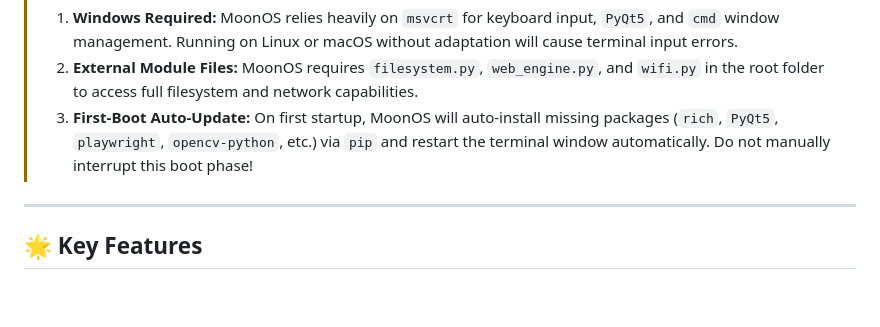
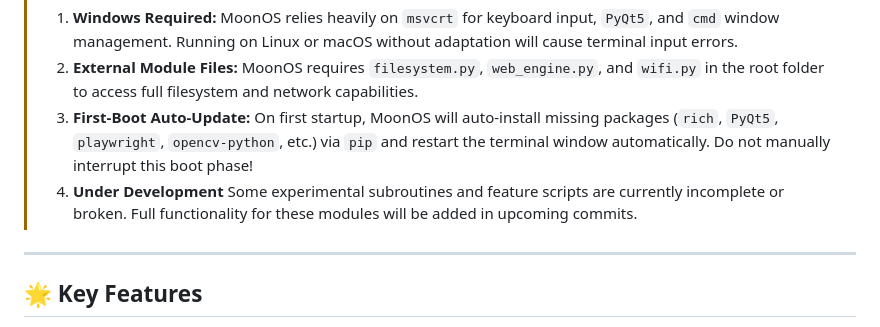
Before and after one commit to kernels1/MoonOS, a Markdown page: README.md, the part around the change. GitHub-like rendering; blank space fills up the shorter version.

Commit message:
Update README to include development status
Added a note about the development status of MoonOS.

```diff
--- a/README.md
+++ b/README.md
@@ -7,6 +7,7 @@
 > 1. **Windows Required:** MoonOS relies heavily on `msvcrt` for keyboard input, `PyQt5`, and `cmd` window management. Running on Linux or macOS without adaptation will cause terminal input errors.
 > 2. **External Module Files:** MoonOS requires `filesystem.py`, `web_engine.py`, and `wifi.py` in the root folder to access full filesystem and network capabilities.
 > 3. **First-Boot Auto-Update:** On first startup, MoonOS will auto-install missing packages (`rich`, `PyQt5`, `playwright`, `opencv-python`, etc.) via `pip` and restart the terminal window automatically. Do not manually interrupt this boot phase!
+> 4. **Under Development** Some experimental subroutines and feature scripts are currently incomplete or broken. Full functionality for these modules will be added in upcoming commits.
 
 ---
 
```
